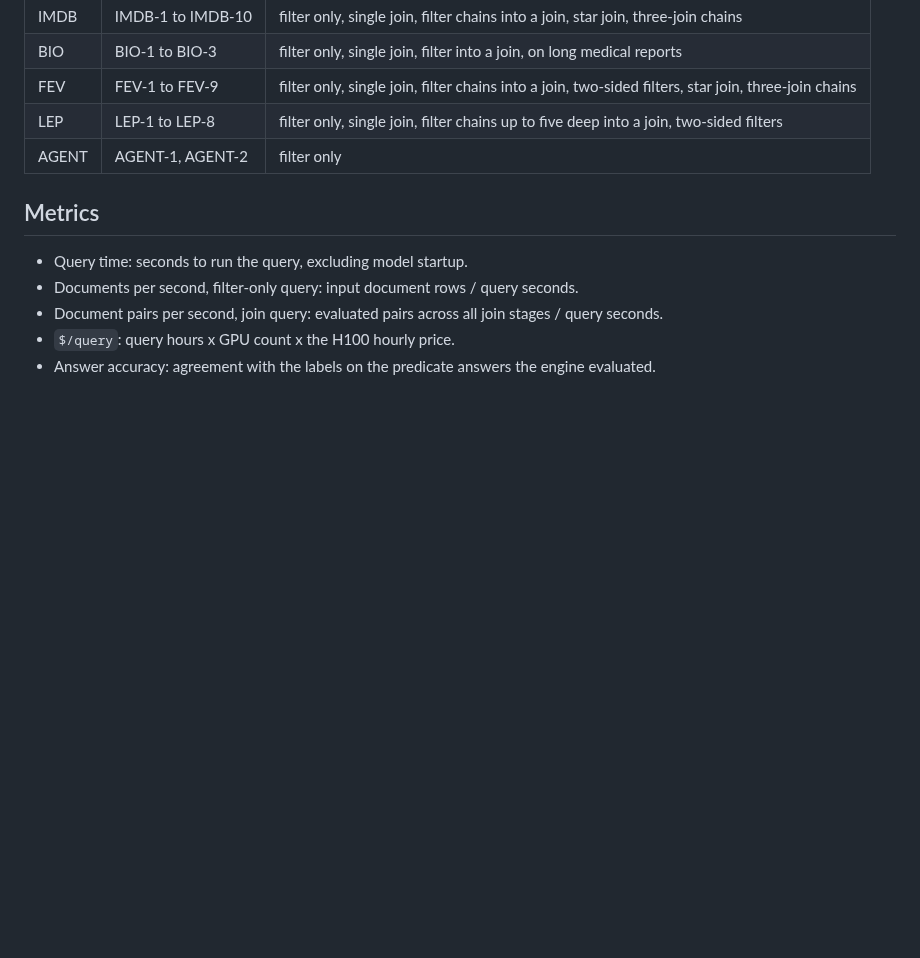
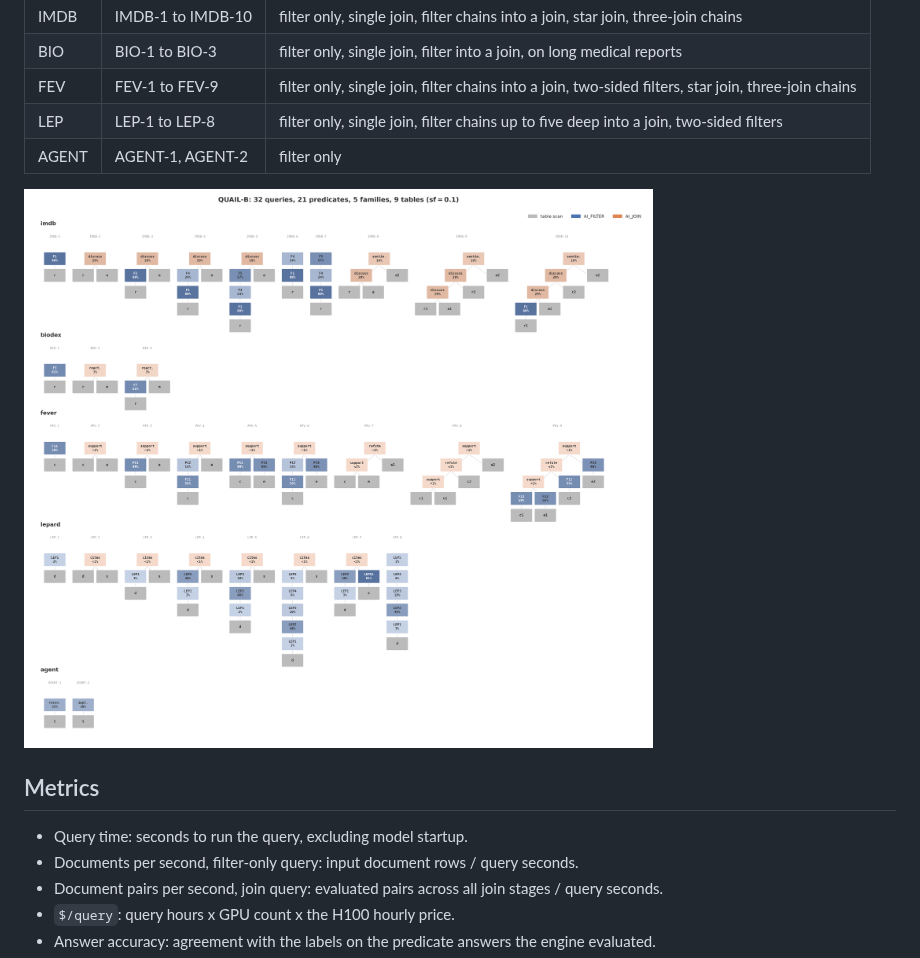
Before and after one commit to fsdatalab/quail, a Markdown page: README.md, the part around the change. Drawn GitHub-style; pictures changed too: figures/quailb_anatomy.png (added); blank space fills up the shorter version.

```diff
--- a/README.md
+++ b/README.md
@@ -33,6 +33,8 @@ in the order written. Two more queries, PRIV-1 and PRIV-2, need `register_privac
 | FEV | FEV-1 to FEV-9 | filter only, single join, filter chains into a join, two-sided filters, star join, three-join chains |
 | LEP | LEP-1 to LEP-8 | filter only, single join, filter chains up to five deep into a join, two-sided filters |
 | AGENT | AGENT-1, AGENT-2 | filter only |
+
+![QUAIL-B query anatomy](figures/quailb_anatomy.png)
 
 ## Metrics
 
```
Also changed, not shown: 1 other file.
